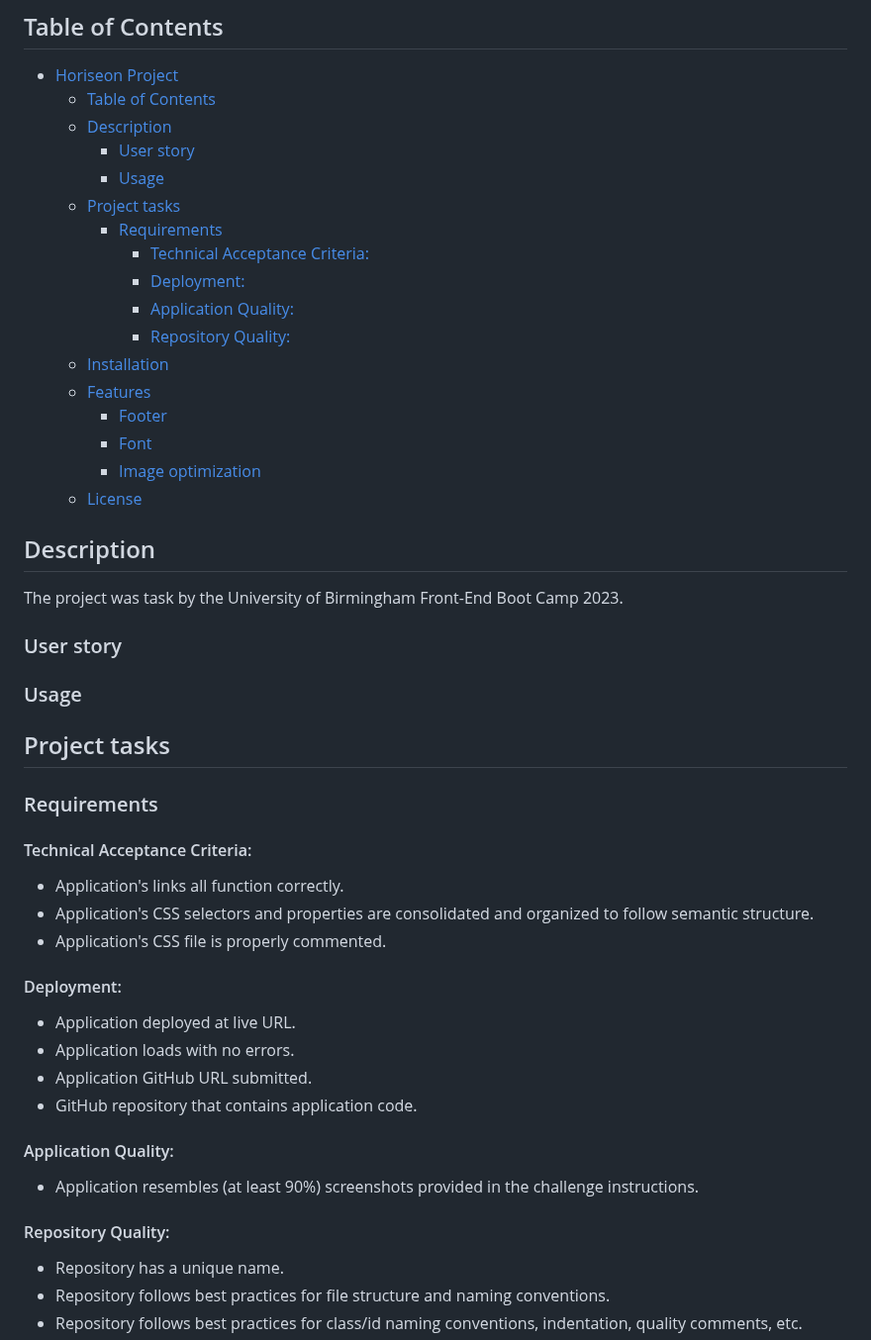
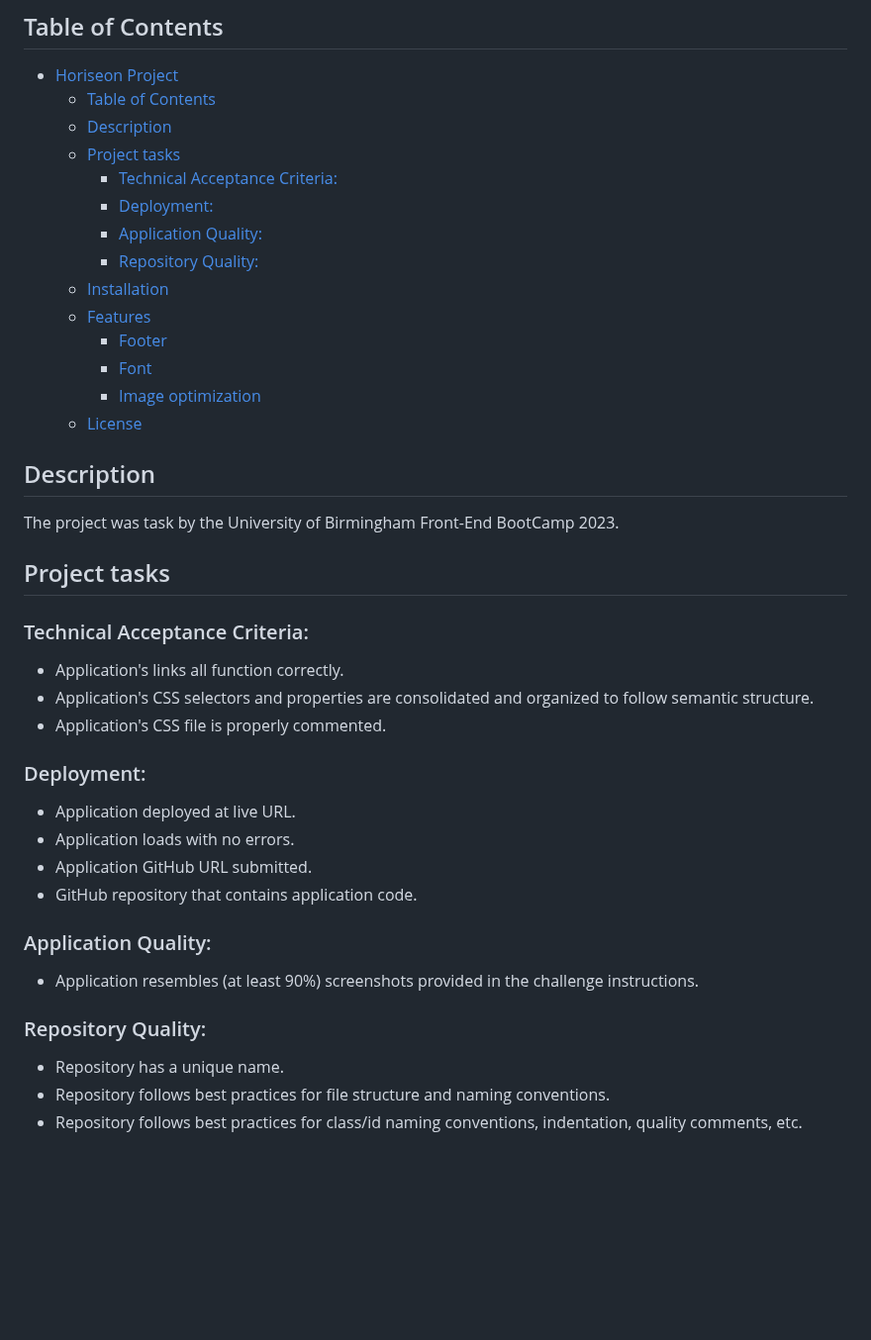
Before and after one commit to FilipPaskalev/horiseon, a Markdown page: README.md, the part around the change. Shown at 99% size. GitHub-like rendering; blank space fills up the shorter version.

Commit message:
update info

```diff
--- a/README.md
+++ b/README.md
@@ -5,14 +5,11 @@
 - [Horiseon Project](#horiseon-project)
   - [Table of Contents](#table-of-contents)
   - [Description](#description)
-    - [User story](#user-story)
-    - [Usage](#usage)
   - [Project tasks](#project-tasks)
-    - [Requirements](#requirements)
-      - [Technical Acceptance Criteria:](#technical-acceptance-criteria)
-      - [Deployment:](#deployment)
-      - [Application Quality:](#application-quality)
-      - [Repository Quality:](#repository-quality)
+    - [Technical Acceptance Criteria:](#technical-acceptance-criteria)
+    - [Deployment:](#deployment)
+    - [Application Quality:](#application-quality)
+    - [Repository Quality:](#repository-quality)
   - [Installation](#installation)
   - [Features](#features)
     - [Footer](#footer)
@@ -22,34 +19,32 @@
 
 ## Description
 
-The project was task by the University of Birmingham Front-End Boot Camp 2023.
+The project was task by the University of Birmingham Front-End BootCamp 2023.
 
-### User story
+<!-- ### User story -->
 
-### Usage
+<!-- ### Usage -->
 
 ## Project tasks
 
-### Requirements
-
-#### Technical Acceptance Criteria:
+### Technical Acceptance Criteria:
 
 - Application's links all function correctly.
 - Application's CSS selectors and properties are consolidated and organized to follow semantic structure.
 - Application's CSS file is properly commented.
 
-#### Deployment:
+### Deployment:
 
 - Application deployed at live URL.
 - Application loads with no errors.
 - Application GitHub URL submitted.
 - GitHub repository that contains application code.
 
-#### Application Quality:
+### Application Quality:
 
 - Application resembles (at least 90%) screenshots provided in the challenge instructions.
 
-#### Repository Quality:
+### Repository Quality:
 
 - Repository has a unique name.
 - Repository follows best practices for file structure and naming conventions.
```
